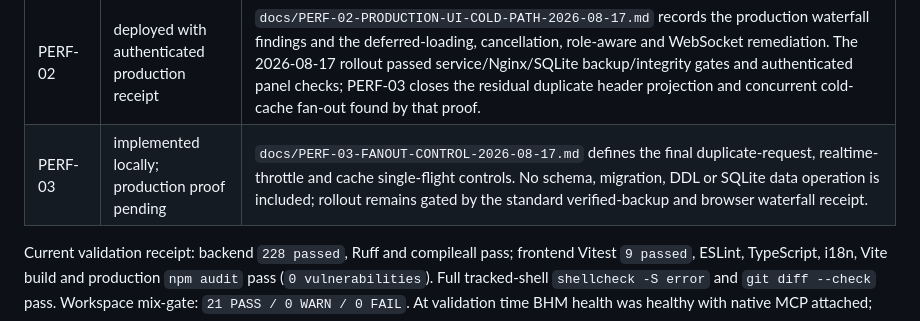
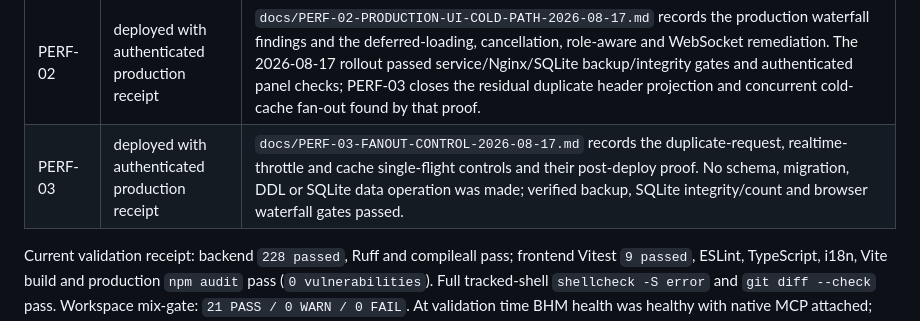
Before and after one commit to Efidripy/multiserversubgen, a Markdown page: docs/REMEDIATION-ROADMAP-2026-08-10.md, the part around the change. GitHub-like rendering.

```diff
--- a/docs/REMEDIATION-ROADMAP-2026-08-10.md
+++ b/docs/REMEDIATION-ROADMAP-2026-08-10.md
@@ -72,7 +72,7 @@ remains a historical snapshot.
 | DOC-01 | implemented | `PROJECT.md`, `AGENTS.md`, roadmap, ADR, API auth/subscription contract and dynamic-port documentation are aligned. |
 | PERF-01 | deployed with public latency receipt | `docs/PERF-01-NAVIGATION-CACHING-2026-08-17.md` is the detailed record. Frontend GET requests coalesce before cache warm-up; monitoring uses one bounded fleet-history read and defers auxiliary probes. Audit enqueue is bounded in memory with batch SQLite persistence; Redis has short timeout/circuit fallback; clients/inbounds cold fetches single-flight and client notes use a filtered projection. Production public panel, health and main asset have 20-request p50/p95 receipts; authenticated dashboard/API waterfall remains a separate read-only evidence gate. |
 | PERF-02 | deployed with authenticated production receipt | `docs/PERF-02-PRODUCTION-UI-COLD-PATH-2026-08-17.md` records the production waterfall findings and the deferred-loading, cancellation, role-aware and WebSocket remediation. The 2026-08-17 rollout passed service/Nginx/SQLite backup/integrity gates and authenticated panel checks; PERF-03 closes the residual duplicate header projection and concurrent cold-cache fan-out found by that proof. |
-| PERF-03 | implemented locally; production proof pending | `docs/PERF-03-FANOUT-CONTROL-2026-08-17.md` defines the final duplicate-request, realtime-throttle and cache single-flight controls. No schema, migration, DDL or SQLite data operation is included; rollout remains gated by the standard verified-backup and browser waterfall receipt. |
+| PERF-03 | deployed with authenticated production receipt | `docs/PERF-03-FANOUT-CONTROL-2026-08-17.md` records the duplicate-request, realtime-throttle and cache single-flight controls and their post-deploy proof. No schema, migration, DDL or SQLite data operation was made; verified backup, SQLite integrity/count and browser waterfall gates passed. |
 
 Current validation receipt: backend `228 passed`, Ruff and compileall pass;
 frontend Vitest `9 passed`, ESLint, TypeScript, i18n, Vite build and production
```
Also changed, not shown: docs/PERF-03-FANOUT-CONTROL-2026-08-17.md (+19 -7 lines).
